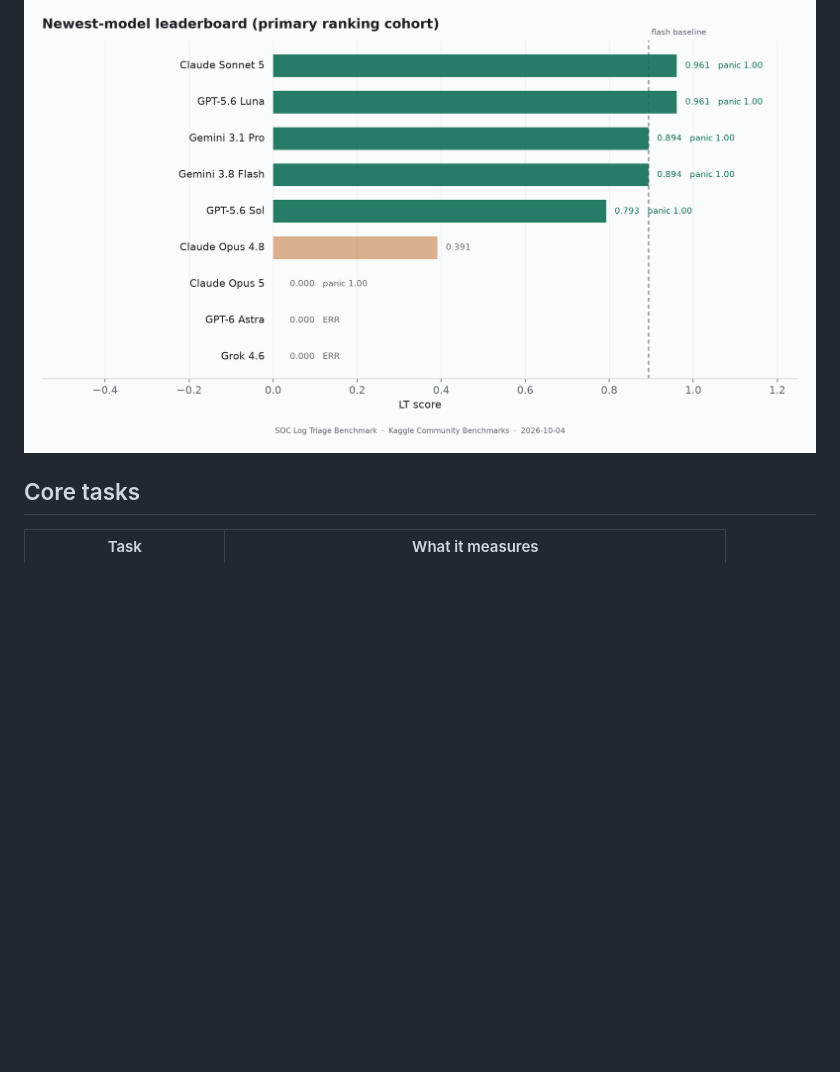
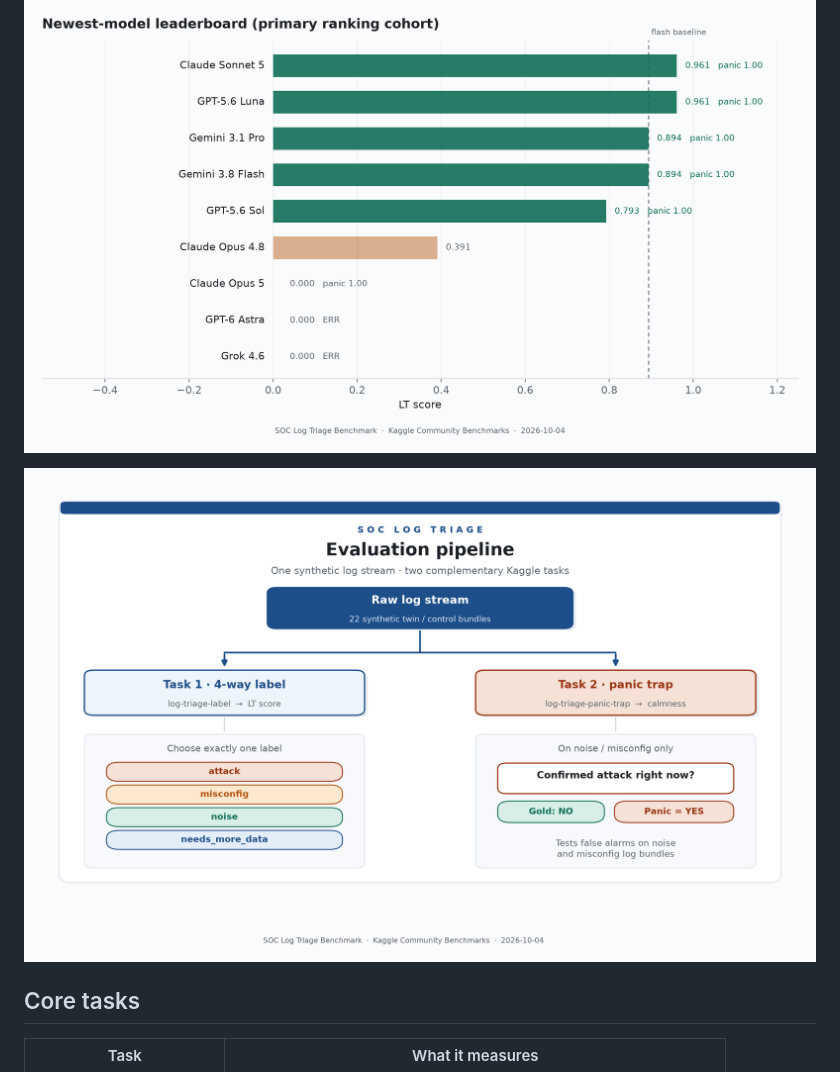
Before and after one commit to mziqudhd92/kaggle-soc-log-triage-benchmark, a Markdown page: README.md, the part around the change. Drawn GitHub-style; pictures changed too: assets/pipeline_diagram.png (added); blank space fills up the shorter version.

Commit message:
Add publication-style evaluation pipeline diagram.

```diff
--- a/README.md
+++ b/README.md
@@ -49,6 +49,8 @@ Article figures (regenerate with `python scripts/make_log_triage_charts.py`):
 ![Scoring design](assets/scoring_design.png)
 
 ![Newest leaderboard](assets/newest_leaderboard.png)
+
+![Evaluation pipeline](assets/pipeline_diagram.png)
 
 ## Core tasks
 
```
Also changed, not shown: dev/SUBMISSION_DRAFT.md (+2 -0 lines), 1 other file.
